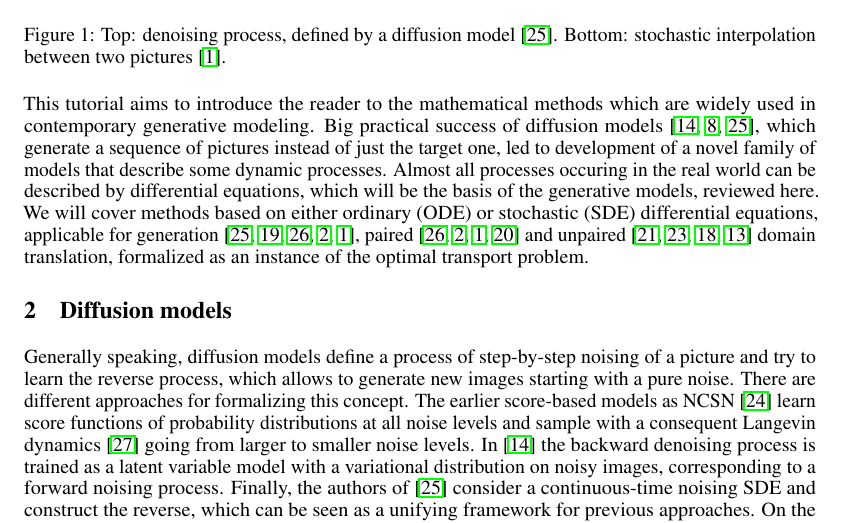
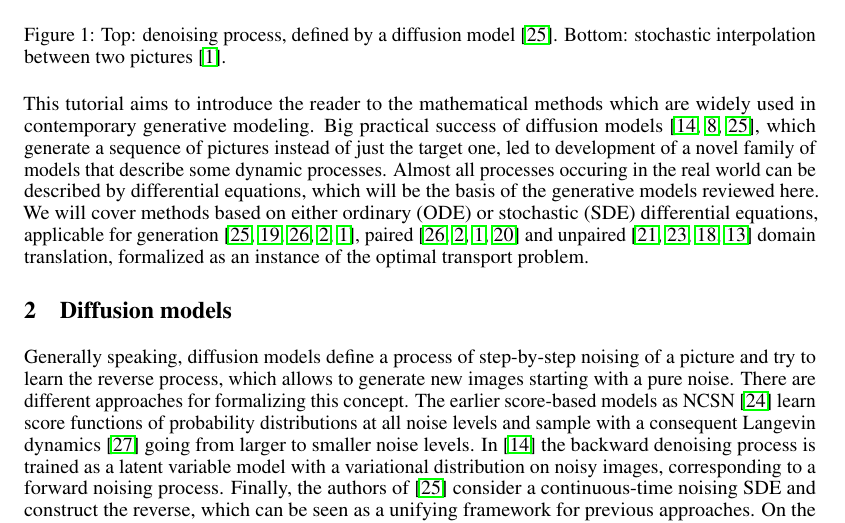
Before and after one commit to RakitinDen/ODE-SDE-Generative-Models, a LaTeX document (main.tex, which reads chapters/0_intro.tex): part of page 2 of 21, cut so that both start at the same text. Compiled offline with pdfLaTeX.

Commit message:
Update 0_intro.tex

```diff
--- a/chapters/0_intro.tex
+++ b/chapters/0_intro.tex
@@ -6,4 +6,4 @@
 \caption{Top: denoising process, defined by a diffusion model~\cite{song2020score}. Bottom: stochastic interpolation between two pictures~\cite{albergo2023stochastic}.}
 \end{figure}
 
-This tutorial aims to introduce the reader to the mathematical methods which are widely used in contemporary generative modeling. Big practical success of diffusion models~\cite{ho2020denoising, de2021diffusion, song2020score}, which generate a sequence of pictures instead of just the target one, led to development of a novel family of models that describe some dynamic processes. Almost all processes occuring in the real world can be described by differential equations, which will be the basis of the generative models, reviewed here. We will cover methods based on either ordinary (ODE) or stochastic (SDE) differential equations, applicable for generation~\cite{song2020score, lipman2022flow, tong2023conditional, albergo2022building, albergo2023stochastic}, paired~\cite{tong2023conditional, albergo2022building, albergo2023stochastic, liu20232} and unpaired~\cite{liu2022flow, shi2023diffusion, korotin2022neural, gushchin2022entropic} domain translation, formalized as an instance of the optimal transport problem.
+This tutorial aims to introduce the reader to the mathematical methods which are widely used in contemporary generative modeling. Big practical success of diffusion models~\cite{ho2020denoising, de2021diffusion, song2020score}, which generate a sequence of pictures instead of just the target one, led to development of a novel family of models that describe some dynamic processes. Almost all processes occuring in the real world can be described by differential equations, which will be the basis of the generative models reviewed here. We will cover methods based on either ordinary (ODE) or stochastic (SDE) differential equations, applicable for generation~\cite{song2020score, lipman2022flow, tong2023conditional, albergo2022building, albergo2023stochastic}, paired~\cite{tong2023conditional, albergo2022building, albergo2023stochastic, liu20232} and unpaired~\cite{liu2022flow, shi2023diffusion, korotin2022neural, gushchin2022entropic} domain translation, formalized as an instance of the optimal transport problem.
```
